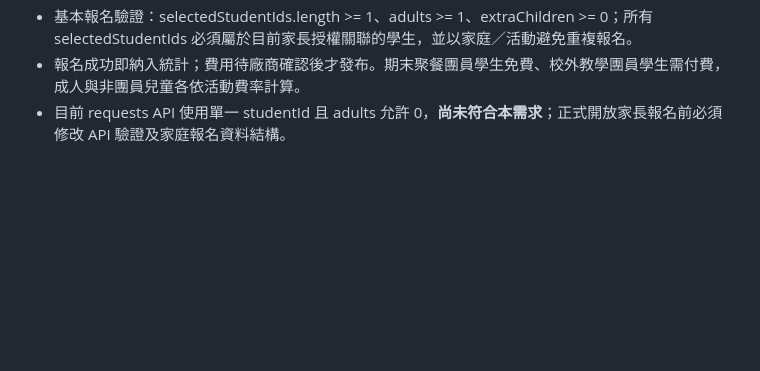
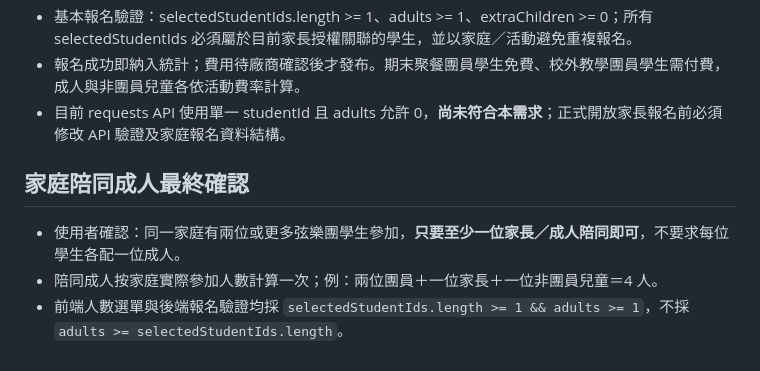
Before and after one commit to loadjovi/school, a Markdown page: docs/team-tshirt-events-payment-workflow-20261011.md, the part around the change. Drawn GitHub-style; blank space fills up the shorter version.

Commit message:
docs: confirm one accompanying adult suffices for multiple siblings

```diff
--- a/docs/team-tshirt-events-payment-workflow-20261011.md
+++ b/docs/team-tshirt-events-payment-workflow-20261011.md
@@ -34,3 +34,8 @@
 - 基本報名驗證：selectedStudentIds.length >= 1、adults >= 1、extraChildren >= 0；所有 selectedStudentIds 必須屬於目前家長授權關聯的學生，並以家庭／活動避免重複報名。
 - 報名成功即納入統計；費用待廠商確認後才發布。期末聚餐團員學生免費、校外教學團員學生需付費，成人與非團員兒童各依活動費率計算。
 - 目前 requests API 使用單一 studentId 且 adults 允許 0，**尚未符合本需求**；正式開放家長報名前必須修改 API 驗證及家庭報名資料結構。
+
+## 家庭陪同成人最終確認
+- 使用者確認：同一家庭有兩位或更多弦樂團學生參加，**只要至少一位家長／成人陪同即可**，不要求每位學生各配一位成人。
+- 陪同成人按家庭實際參加人數計算一次；例：兩位團員＋一位家長＋一位非團員兒童＝4 人。
+- 前端人數選單與後端報名驗證均採 `selectedStudentIds.length >= 1 && adults >= 1`，不採 `adults >= selectedStudentIds.length`。
```
